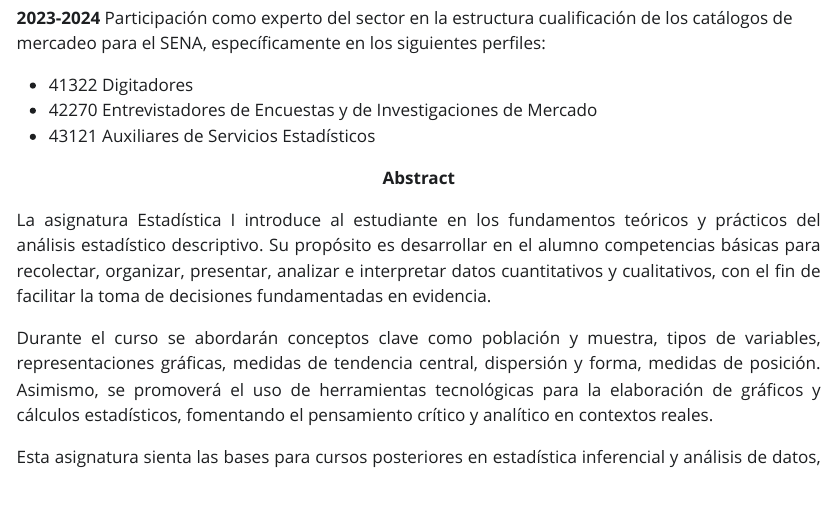
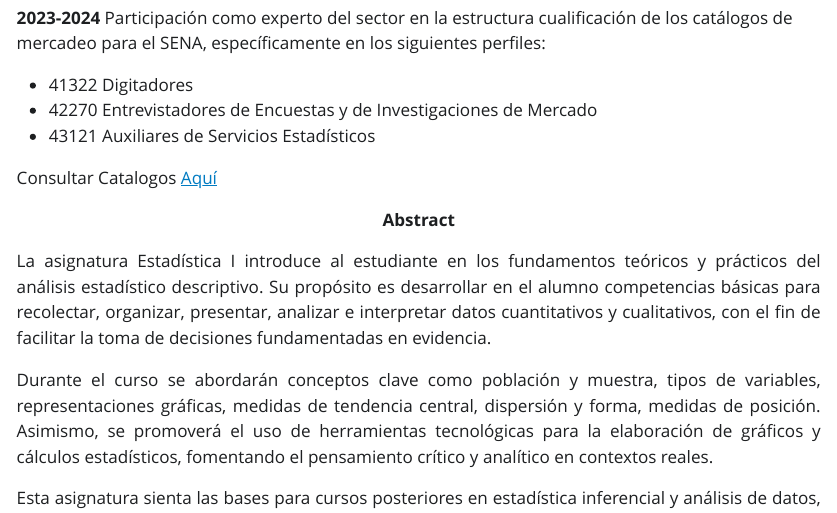
Before and after one commit to jthowinsson/toc, a Quarto document (index.qmd): the page in a window 1100 px wide, from 1630 px down. The pictures show the output file index.html that the author committed with the source, opened offline; Quarto's library style sheets are replaced by a plain one without menus.

Commit message:
añadiendo cambios

```diff
--- a/index.qmd
+++ b/index.qmd
@@ -76,6 +76,7 @@ También poseo competencias en el uso de lenguajes como **LaTeX y Markdown**, as
 - 42270 Entrevistadores de Encuestas y de Investigaciones de Mercado
 - 43121 Auxiliares de Servicios Estadísticos
 
+Consultar Catalogos [Aquí](https://observatorio.sena.edu.co/Clasificacion/CnoDetalle)
 
 ::: {style="text-align: center;"}
 **Abstract**
```
Also changed, not shown: index.html.md (+1 -0 lines), index.html.
